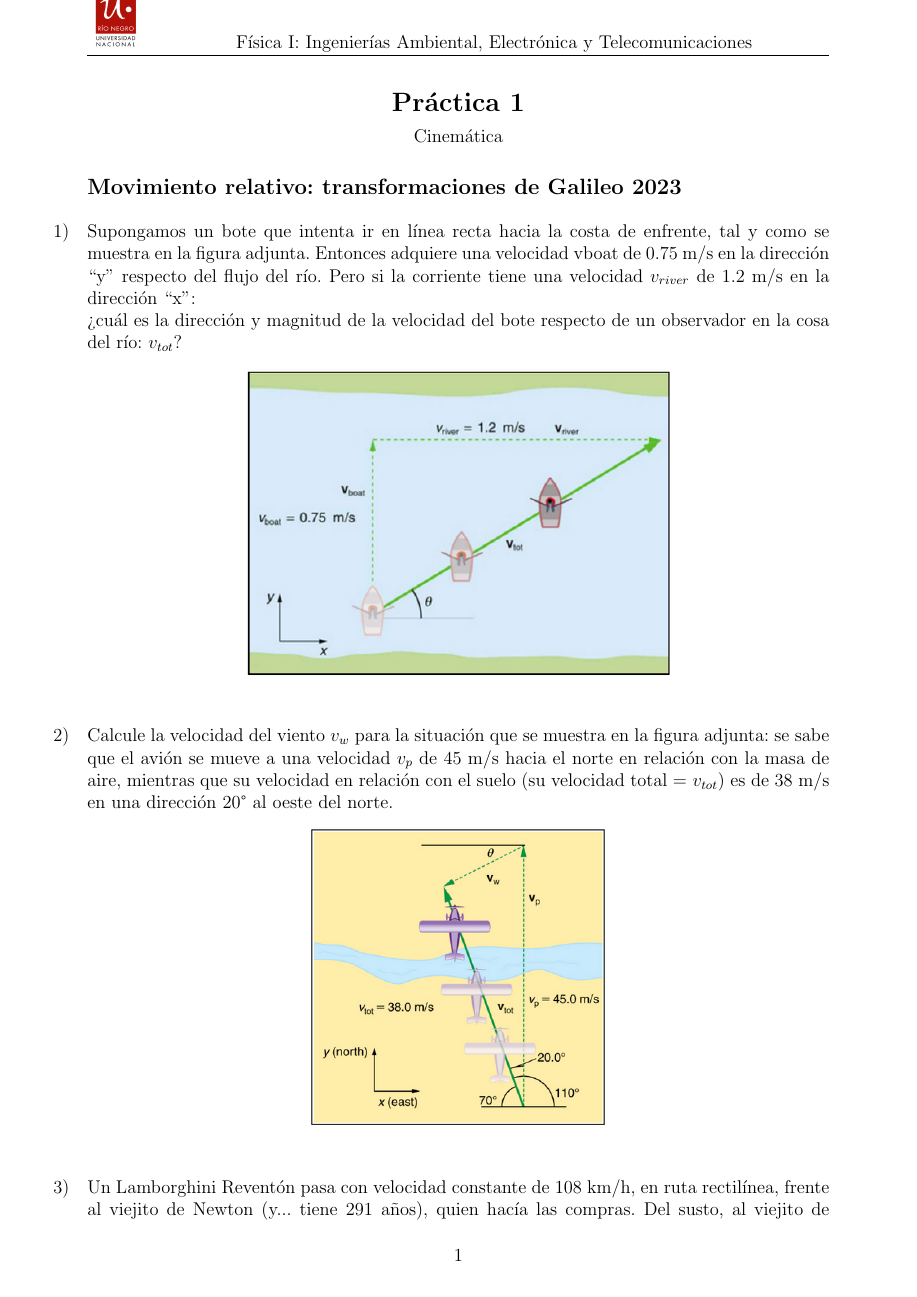
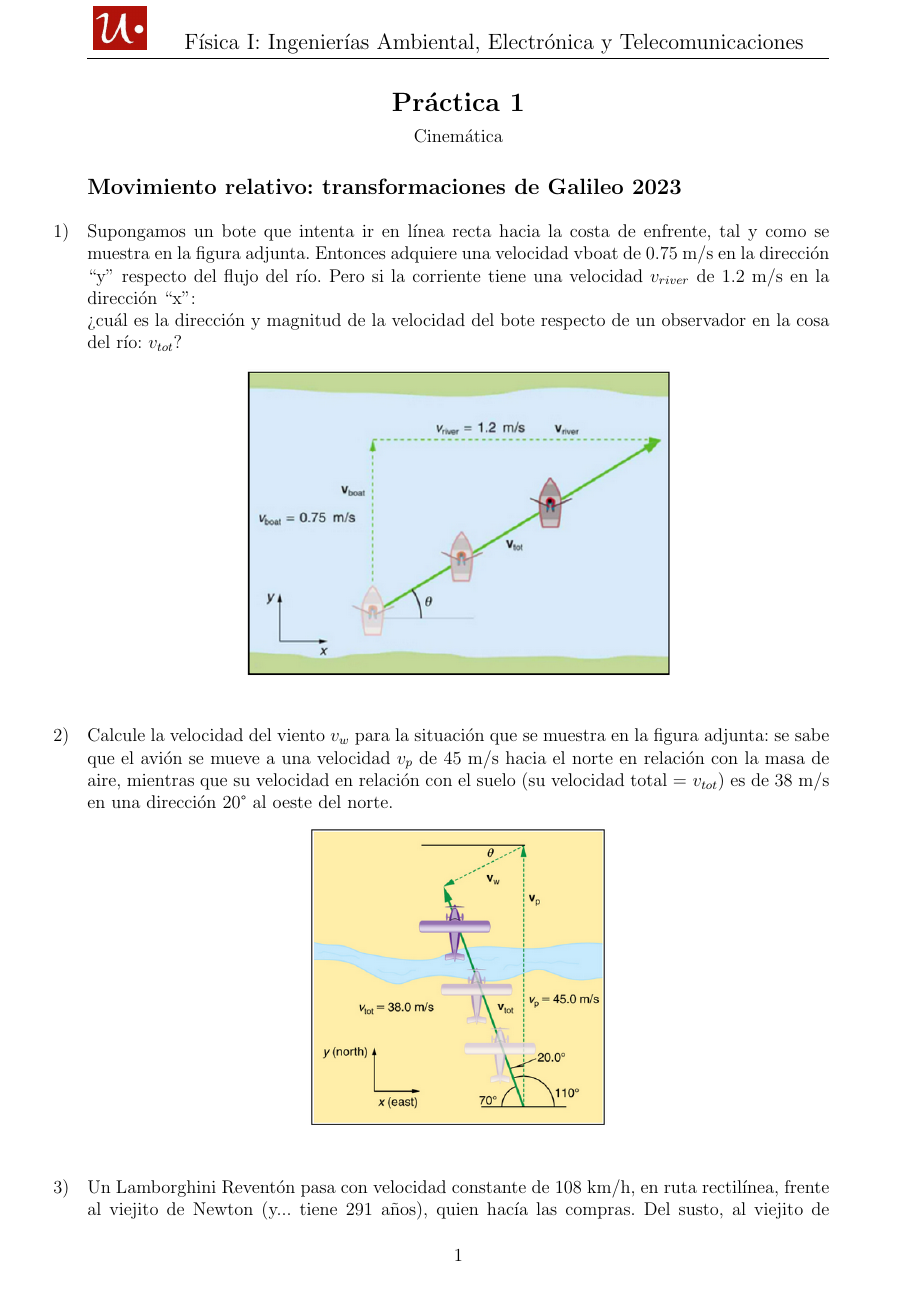
Before and after one commit to bianchipatagon/guias_fisica1, a LaTeX document (practica_01.tex): page 1 of 4. Compiled offline with pdfLaTeX.

Commit message:
cambios menores

```diff
--- a/practica_01.tex
+++ b/practica_01.tex
@@ -39,7 +39,7 @@
 \renewcommand{\b}{\textbf}
 
 \newsavebox{\mygraphic}
-\sbox{\mygraphic}{\includegraphics[height=1.5cm]{logoUNRN.jpg}}
+\sbox{\mygraphic}{\includegraphics[height=1cm]{logoUNRN.jpg}}
 
 
 \pagestyle{fancy}
@@ -55,7 +55,7 @@
 	\hspace{1cm}
 }
 
-\fancyhead[CO] {\hspace{1.5cm} Física I: Ingenierías Ambiental, Electrónica y Telecomunicaciones}
+\fancyhead[CO] {\hspace{1.5cm} \large Física I: Ingenierías Ambiental, Electrónica y Telecomunicaciones}
 
 %esto me pareció piola para enumerar los ejercicios
 %lo saqué de acá: https://tex.stackexchange.com/questions/302948/numbered-exercises-as-sections
```
Also changed, not shown: img/logoUNRN.jpg, practica_01.tex (4 more changed lines).
